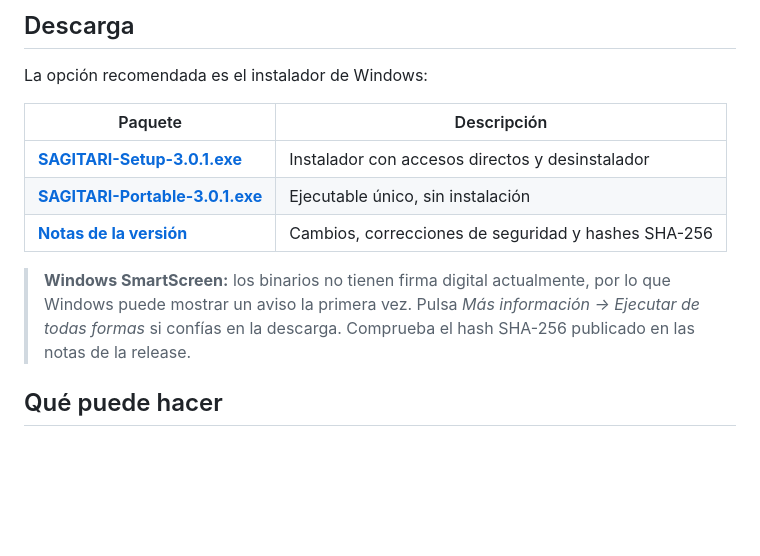
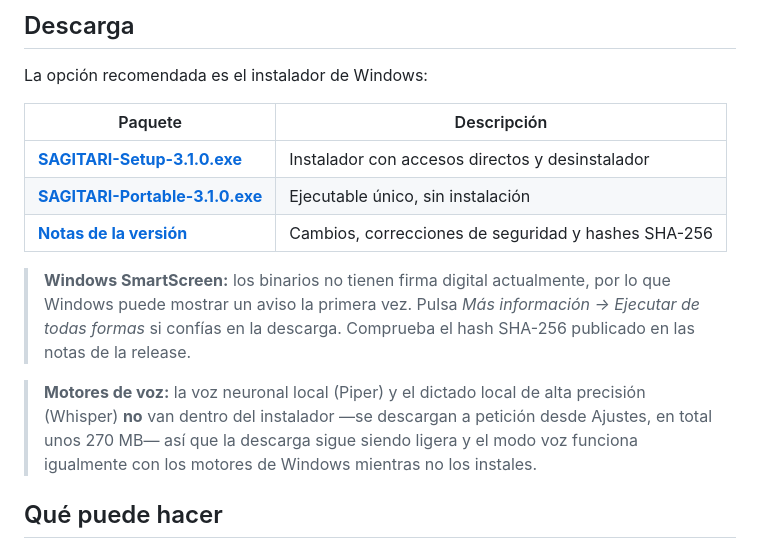
Before and after one commit to dario90vlc/sagitari, a Markdown page: README.es.md, the part around one of its changes. Drawn GitHub-style; blank space fills up the shorter version.

Commit message:
docs: el README apunta a la release 3.1.0 y avisa de que los motores de voz se descargan aparte

```diff
--- a/README.es.md
+++ b/README.es.md
@@ -33,11 +33,13 @@ La opción recomendada es el instalador de Windows:
 
 | Paquete | Descripción |
 |---|---|
-| [**SAGITARI-Setup-3.0.1.exe**](https://github.com/dario90vlc/sagitari/releases/download/v3.0.1/SAGITARI-Setup-3.0.1.exe) | Instalador con accesos directos y desinstalador |
-| [**SAGITARI-Portable-3.0.1.exe**](https://github.com/dario90vlc/sagitari/releases/download/v3.0.1/SAGITARI-Portable-3.0.1.exe) | Ejecutable único, sin instalación |
-| [**Notas de la versión**](https://github.com/dario90vlc/sagitari/releases/tag/v3.0.1) | Cambios, correcciones de seguridad y hashes SHA-256 |
+| [**SAGITARI-Setup-3.1.0.exe**](https://github.com/dario90vlc/sagitari/releases/download/v3.1.0/SAGITARI-Setup-3.1.0.exe) | Instalador con accesos directos y desinstalador |
+| [**SAGITARI-Portable-3.1.0.exe**](https://github.com/dario90vlc/sagitari/releases/download/v3.1.0/SAGITARI-Portable-3.1.0.exe) | Ejecutable único, sin instalación |
+| [**Notas de la versión**](https://github.com/dario90vlc/sagitari/releases/tag/v3.1.0) | Cambios, correcciones de seguridad y hashes SHA-256 |
 
 > **Windows SmartScreen:** los binarios no tienen firma digital actualmente, por lo que Windows puede mostrar un aviso la primera vez. Pulsa *Más información → Ejecutar de todas formas* si confías en la descarga. Comprueba el hash SHA-256 publicado en las notas de la release.
+
+> **Motores de voz:** la voz neuronal local (Piper) y el dictado local de alta precisión (Whisper) **no** van dentro del instalador —se descargan a petición desde Ajustes, en total unos 270 MB— así que la descarga sigue siendo ligera y el modo voz funciona igualmente con los motores de Windows mientras no los instales.
 
 ## Qué puede hacer
 
```
Also changed, not shown: other parts of README.es.md (+1 -1 lines), README.md (+6 -4 lines).
